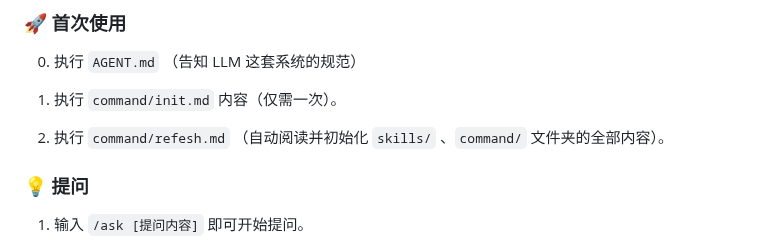
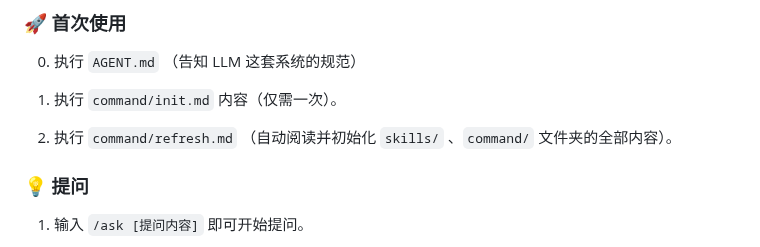
Before and after one commit to Kenshin/simpread-karpathy-llm-wiki-compiler, a Markdown page: README.md, the part around the change. Rendered like a GitHub page.

```diff
--- a/README.md
+++ b/README.md
@@ -136,7 +136,7 @@
 
 1.  执行 `command/init.md` 内容（仅需一次）。
 
-2.  执行 `command/refesh.md` （自动阅读并初始化 `skills/` 、`command/` 文件夹的全部内容）。
+2.  执行 `command/refresh.md` （自动阅读并初始化 `skills/` 、`command/` 文件夹的全部内容）。
 
 ### 💡 提问
 
```
